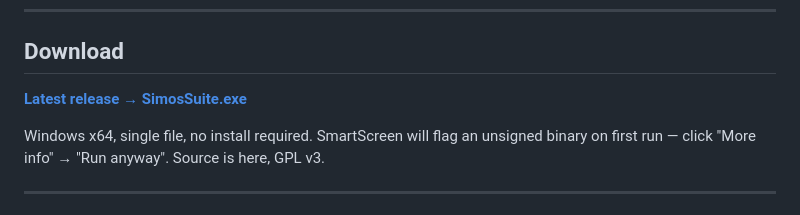
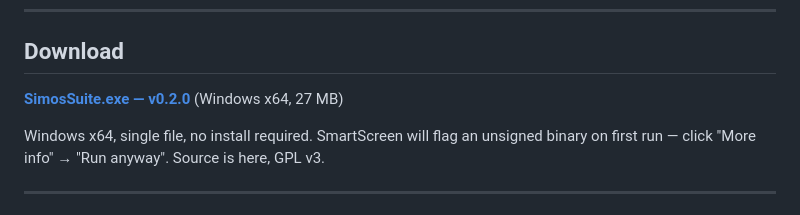
Before and after one commit to tgisdaehyun/simos-suite, a Markdown page: README.md, the part around the change. Rendered like a GitHub page.

Commit message:
docs: update download link to direct EXE URL

```diff
--- a/README.md
+++ b/README.md
@@ -14,7 +14,7 @@ Companion repos:
 
 ## Download
 
-**[Latest release → SimosSuite.exe](https://github.com/dspl1236/simos-suite/releases/latest)**
+**[SimosSuite.exe — v0.2.0](https://github.com/dspl1236/simos-suite/releases/download/v0.2.0/SimosSuite.exe)**  (Windows x64, 27 MB)
 
 Windows x64, single file, no install required. SmartScreen will flag an
 unsigned binary on first run — click "More info" → "Run anyway". Source is
```
